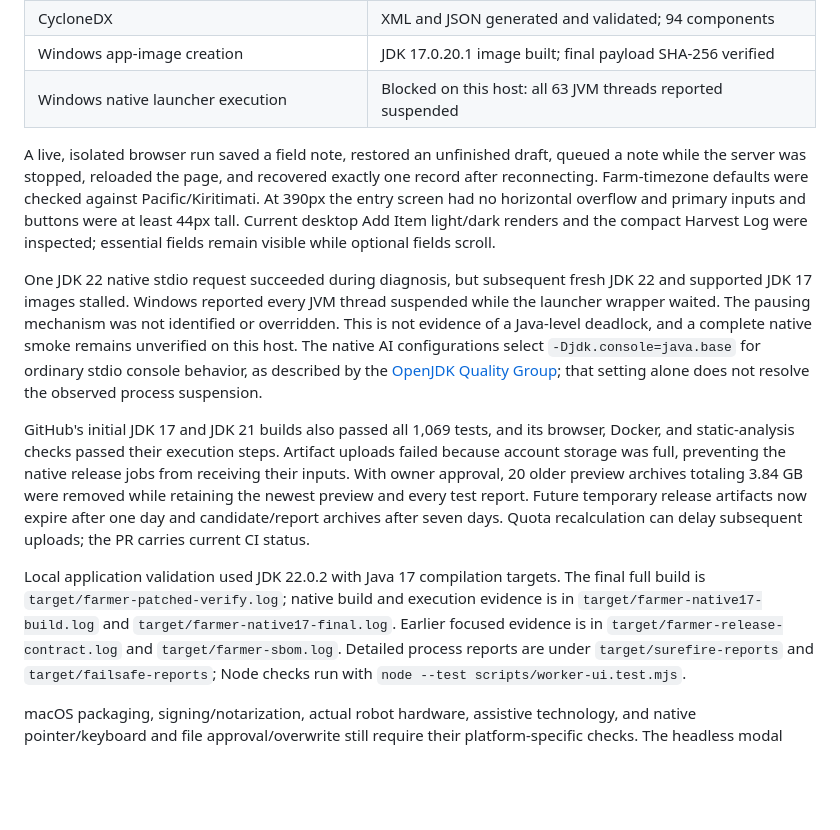
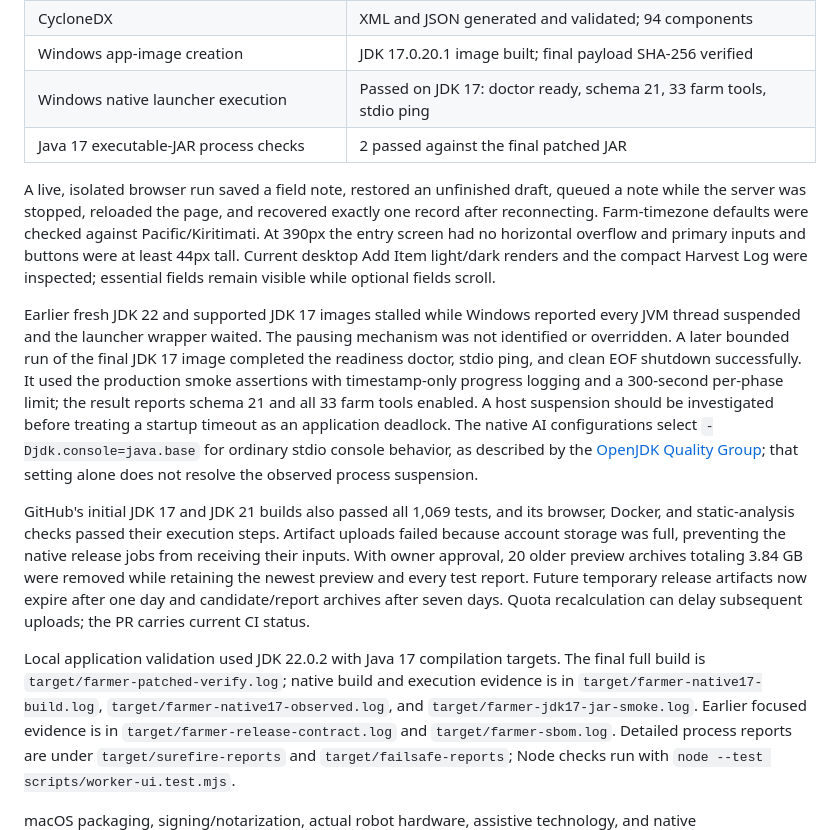
Before and after one commit to RicheyWorks/FlowersForever, a Markdown page: docs/HARNESS_AUDIT.md, the part around the change. Drawn GitHub-style; blank space fills up the shorter version.

Commit message:
Record final Windows native harness verification

```diff
--- a/docs/HARNESS_AUDIT.md
+++ b/docs/HARNESS_AUDIT.md
@@ -555,7 +555,8 @@ set and SBOM contain Tomcat core, EL, and WebSocket **10.1.59**.
 | Checkstyle | 0 violations |
 | CycloneDX | XML and JSON generated and validated; 94 components |
 | Windows app-image creation | JDK 17.0.20.1 image built; final payload SHA-256 verified |
-| Windows native launcher execution | Blocked on this host: all 63 JVM threads reported suspended |
+| Windows native launcher execution | Passed on JDK 17: doctor ready, schema 21, 33 farm tools, stdio ping |
+| Java 17 executable-JAR process checks | 2 passed against the final patched JAR |
 
 A live, isolated browser run saved a field note, restored an unfinished draft,
 queued a note while the server was stopped, reloaded the page, and recovered
@@ -565,11 +566,14 @@ overflow and primary inputs and buttons were at least 44px tall. Current
 desktop Add Item light/dark renders and the compact Harvest Log were inspected;
 essential fields remain visible while optional fields scroll.
 
-One JDK 22 native stdio request succeeded during diagnosis, but subsequent
-fresh JDK 22 and supported JDK 17 images stalled. Windows reported every JVM
-thread suspended while the launcher wrapper waited. The pausing mechanism
-was not identified or overridden. This is not evidence of a Java-level
-deadlock, and a complete native smoke remains unverified on this host.
+Earlier fresh JDK 22 and supported JDK 17 images stalled while Windows
+reported every JVM thread suspended and the launcher wrapper waited. The
+pausing mechanism was not identified or overridden. A later bounded run of
+the final JDK 17 image completed the readiness doctor, stdio ping, and clean
+EOF shutdown successfully. It used the production smoke assertions with
+timestamp-only progress logging and a 300-second per-phase limit; the result
+reports schema 21 and all 33 farm tools enabled. A host suspension should be
+investigated before treating a startup timeout as an application deadlock.
 The native AI configurations select `-Djdk.console=java.base` for ordinary
 stdio console behavior, as described by the
 [OpenJDK Quality Group](https://inside.java/2023/07/31/quality-heads-up/);
@@ -586,8 +590,9 @@ recalculation can delay subsequent uploads; the PR carries current CI status.
 
 Local application validation used JDK 22.0.2 with Java 17 compilation targets.
 The final full build is `target/farmer-patched-verify.log`; native build and
-execution evidence is in `target/farmer-native17-build.log` and
-`target/farmer-native17-final.log`. Earlier focused evidence is in
+execution evidence is in `target/farmer-native17-build.log`,
+`target/farmer-native17-observed.log`, and `target/farmer-jdk17-jar-smoke.log`.
+Earlier focused evidence is in
 `target/farmer-release-contract.log` and `target/farmer-sbom.log`.
 Detailed process reports are under `target/surefire-reports` and
 `target/failsafe-reports`; Node checks run with
```
Also changed, not shown: docs/KNOWN_LIMITATIONS.md (+1 -1 lines), docs/RELEASE_NOTES.md (+3 -2 lines).
